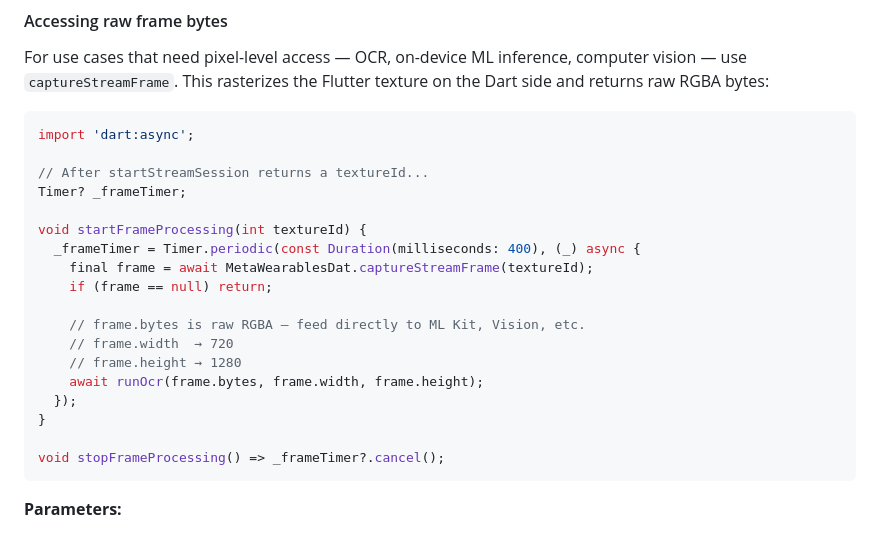
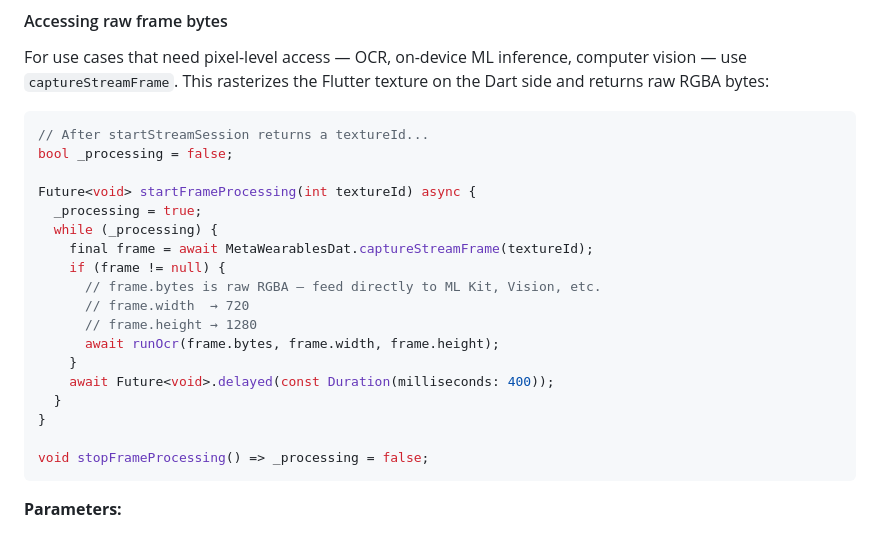
Before and after one commit to rodcone/flutter_meta_wearables_dat, a Markdown page: README.md, the part around the change. Rendered like a GitHub page.

Commit message:
Fix README's startFrameProcessing code

````diff
--- a/README.md
+++ b/README.md
@@ -314,24 +314,24 @@ Valid FPS values: 2, 7, 15, 24, 30.
 For use cases that need pixel-level access — OCR, on-device ML inference, computer vision — use `captureStreamFrame`. This rasterizes the Flutter texture on the Dart side and returns raw RGBA bytes:
 
 ```dart
-import 'dart:async';
+// After startStreamSession returns a textureId...
+bool _processing = false;
 
-// After startStreamSession returns a textureId...
-Timer? _frameTimer;
-
-void startFrameProcessing(int textureId) {
-  _frameTimer = Timer.periodic(const Duration(milliseconds: 400), (_) async {
+Future<void> startFrameProcessing(int textureId) async {
+  _processing = true;
+  while (_processing) {
     final frame = await MetaWearablesDat.captureStreamFrame(textureId);
-    if (frame == null) return;
-
-    // frame.bytes is raw RGBA — feed directly to ML Kit, Vision, etc.
-    // frame.width  → 720
-    // frame.height → 1280
-    await runOcr(frame.bytes, frame.width, frame.height);
-  });
+    if (frame != null) {
+      // frame.bytes is raw RGBA — feed directly to ML Kit, Vision, etc.
+      // frame.width  → 720
+      // frame.height → 1280
+      await runOcr(frame.bytes, frame.width, frame.height);
+    }
+    await Future<void>.delayed(const Duration(milliseconds: 400));
+  }
 }
 
-void stopFrameProcessing() => _frameTimer?.cancel();
+void stopFrameProcessing() => _processing = false;
 ```
 
 **Parameters:**
````
